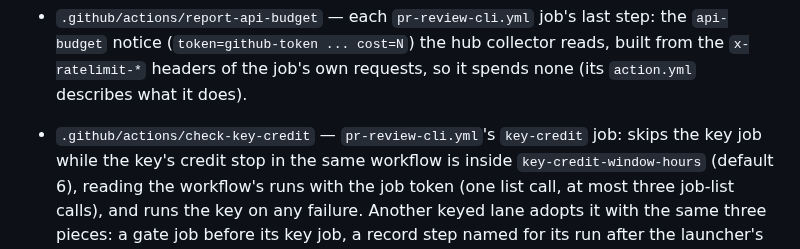
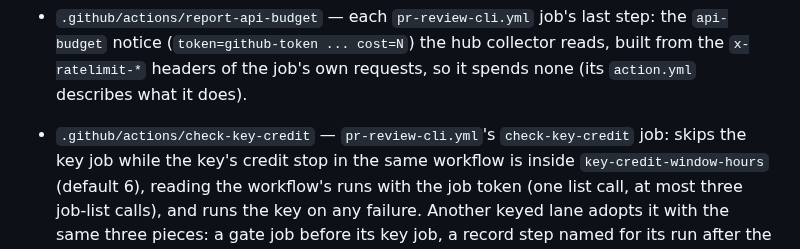
Before and after one commit to melodic-software/ci-workflows, a Markdown page: README.md, the part around the change. GitHub-like rendering.

Commit message:
docs(readme): name the check-key-credit job by its renamed id
Co-Authored-By: Claude Opus 5.5 <noreply@anthropic.com>

```diff
--- a/README.md
+++ b/README.md
@@ -717,7 +717,7 @@ consumer to audit it.
   step: the `api-budget` notice (`token=github-token ... cost=N`) the hub
   collector reads, built from the `x-ratelimit-*` headers of the job's own
   requests, so it spends none (its `action.yml` describes what it does).
-- `.github/actions/check-key-credit` — `pr-review-cli.yml`'s `key-credit`
+- `.github/actions/check-key-credit` — `pr-review-cli.yml`'s `check-key-credit`
   job: skips the key job while the key's credit stop in the same workflow is
   inside `key-credit-window-hours` (default 6), reading the workflow's runs
   with the job token (one list call, at most three job-list calls), and runs
```
